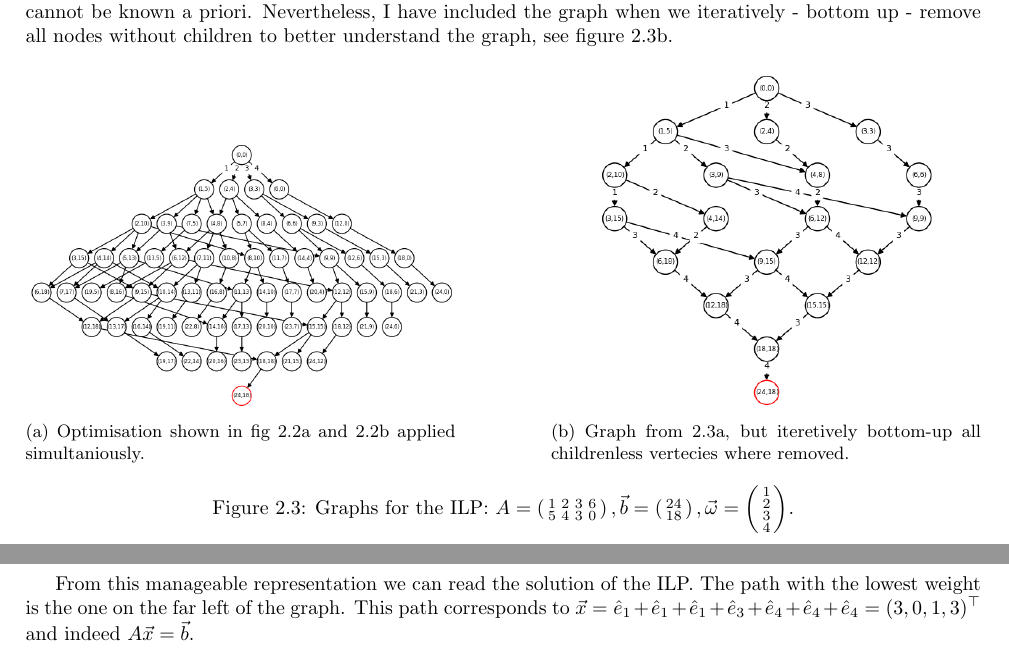
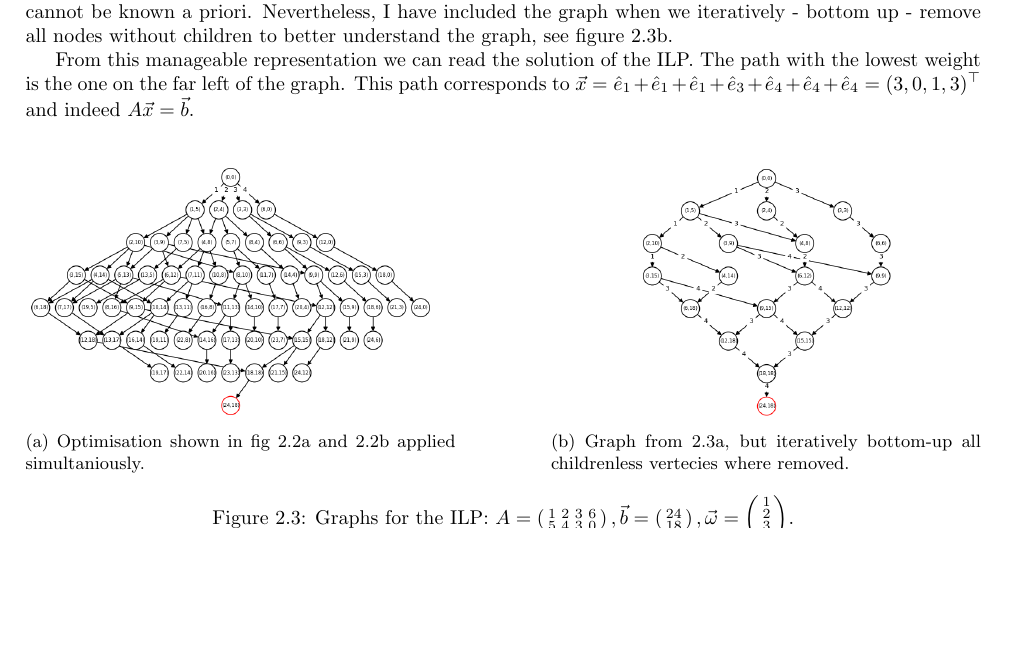
Before and after one commit to Mioriarty/bachelor-thesis, a LaTeX thesis (main.tex, which reads ilp_to_shortest_path/ilp_to_shortest_path.tex): two parts of pages 11 and 12 of 30 before the commit and part of page 11 of 29 after it, the two joined at a grey line, cut so that both start at the same text, the shorter picture padded with empty space. Compiled offline with pdfLaTeX.

Commit message:
better figure placement

```diff
--- a/ilp_to_shortest_path/ilp_to_shortest_path.tex
+++ b/ilp_to_shortest_path/ilp_to_shortest_path.tex
@@ -116,18 +116,18 @@ We have seen an option to remove vertices and an option to remove edges. But we
 
 Looking at the final result in figure \ref{fig:ILP2graph_unique_paths_and_no_big_entries} you might say that it would be beneficial to remove the vertices without children. And yes, that would make the graph even smaller. The problem with this optimisation is that it can't be done on the fly within the Dajkstra algorithm. The vertecies can be discarded when they are visited, and the edges can be discarded when a vertex is processed. But whether a vertex has children or not cannot be known a priori. Nevertheless, I have included the graph when we iteratively - bottom up - remove all nodes without children to better understand the graph, see figure \ref{fig:ILP2graph_unique_paths_and_no_big_entries_and_no_leaves}.
 
-\begin{figure}[h]
+\begin{figure}[b]
     \centering
     \begin{subfigure}[b]{0.45\textwidth}
-        \includegraphics[width=\columnwidth]{ILP2graph_unique_paths_and_no_big_entries.png}
+        \includegraphics[height=4.5cm]{ILP2graph_unique_paths_and_no_big_entries.png}
         \caption{Optimisation shown in fig \ref{fig:ILP2graph_no_big_entries} and \ref{fig:ILP2graph_unique_paths} applied simultaniously.}
         \label{fig:ILP2graph_unique_paths_and_no_big_entries}
     \end{subfigure}
     \hfill
     \begin{subfigure}[b]{0.45\textwidth}
         \centering
-        \includegraphics[height=6cm]{ILP2graph_unique_paths_and_no_big_entries_and_no_leaves.png}
-        \caption{Graph from \ref{fig:ILP2graph_unique_paths_and_no_big_entries}, but iteretively bottom-up all childrenless vertecies where removed.}
+        \includegraphics[height=4.5cm]{ILP2graph_unique_paths_and_no_big_entries_and_no_leaves.png}
+        \caption{Graph from \ref{fig:ILP2graph_unique_paths_and_no_big_entries}, but iteratively bottom-up all childrenless vertecies where removed.}
         \label{fig:ILP2graph_unique_paths_and_no_big_entries_and_no_leaves}
     \end{subfigure}
     \caption{Graphs for the ILP: $A = \smat{1&2&3&6\\5&4&3&0}, \vec b = \smat{24\\18}, \vec \omega = \smat{1\\2\\3\\4}$.}
```
